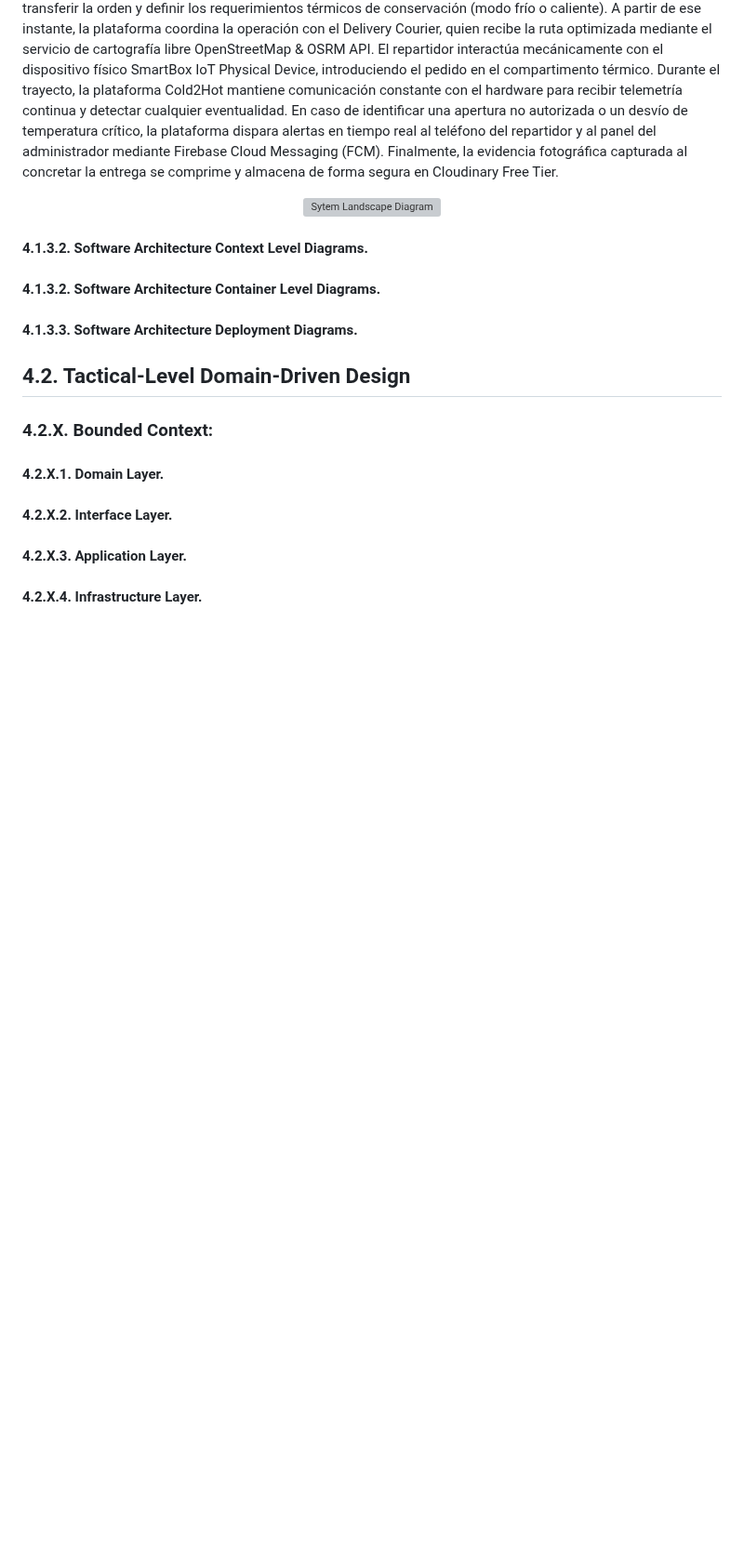
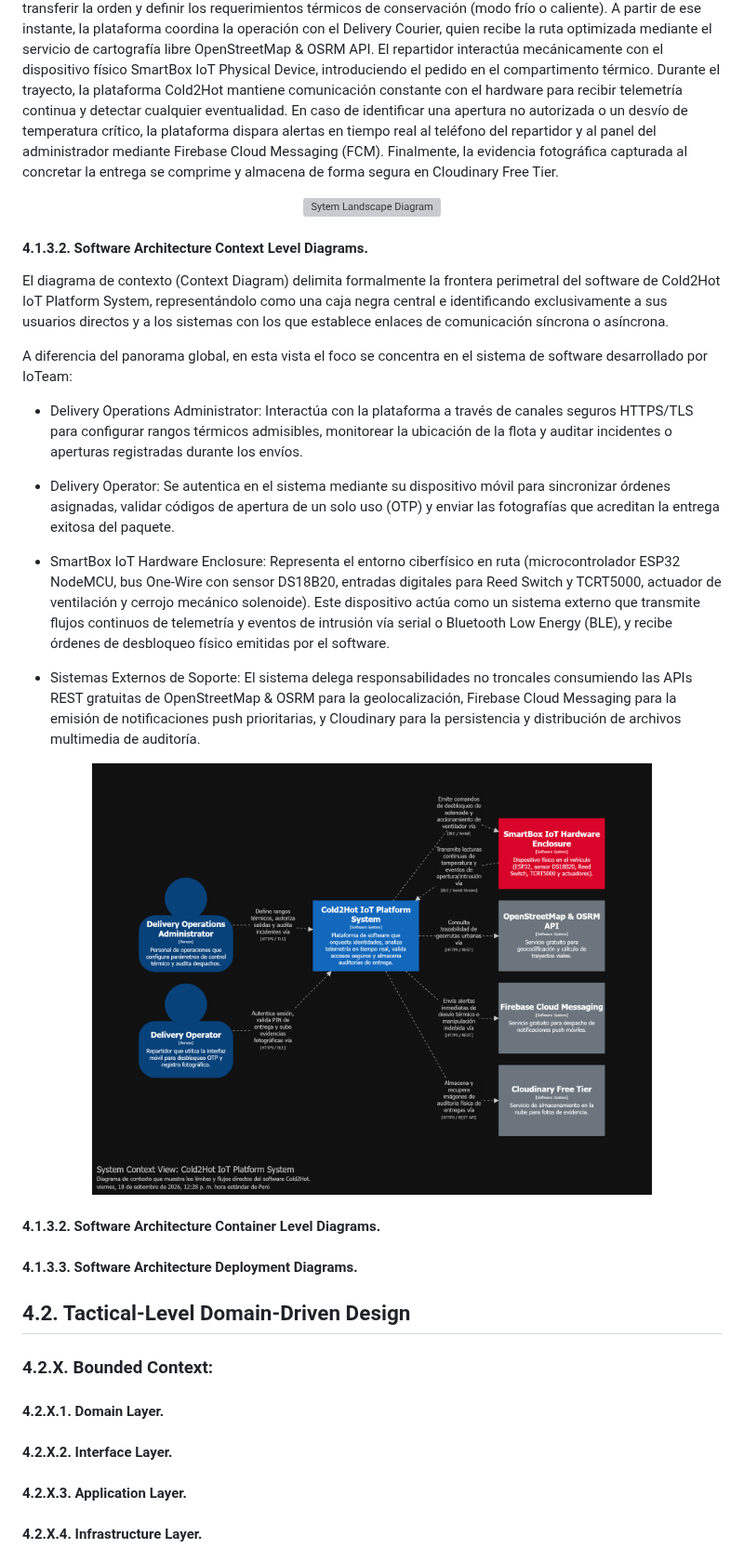
Before and after one commit to 1ASI0572-2620-8735-IoTeam/cold2hot-report, a Markdown page: upc-pre-202620-1asi0572-8735-IoTeam-report-av1.md, the part around the change. Shown at 93% size. GitHub-like rendering; pictures changed too: assets/Contex-diagram.png (added); blank space fills up the shorter version; grey boxes are pictures that could not be loaded.

Commit message:
docs(chapter-4): add Context Diagram for Cold2Hot IoT Platform System

```diff
--- a/upc-pre-202620-1asi0572-8735-IoTeam-report-av1.md
+++ b/upc-pre-202620-1asi0572-8735-IoTeam-report-av1.md
@@ -254,6 +254,22 @@ El diagrama de panorama del sistema (System Landscape Diagram) ilustra el ecosis
 
 #### 4.1.3.2. Software Architecture Context Level Diagrams.
 
+El diagrama de contexto (Context Diagram) delimita formalmente la frontera perimetral del software de Cold2Hot IoT Platform System, representándolo como una caja negra central e identificando exclusivamente a sus usuarios directos y a los sistemas con los que establece enlaces de comunicación síncrona o asíncrona.
+
+A diferencia del panorama global, en esta vista el foco se concentra en el sistema de software desarrollado por IoTeam:
+
+- Delivery Operations Administrator: Interactúa con la plataforma a través de canales seguros HTTPS/TLS para configurar rangos térmicos admisibles, monitorear la ubicación de la flota y auditar incidentes o aperturas registradas durante los envíos.
+
+- Delivery Operator: Se autentica en el sistema mediante su dispositivo móvil para sincronizar órdenes asignadas, validar códigos de apertura de un solo uso (OTP) y enviar las fotografías que acreditan la entrega exitosa del paquete.
+
+- SmartBox IoT Hardware Enclosure: Representa el entorno ciberfísico en ruta (microcontrolador ESP32 NodeMCU, bus One-Wire con sensor DS18B20, entradas digitales para Reed Switch y TCRT5000, actuador de ventilación y cerrojo mecánico solenoide). Este dispositivo actúa como un sistema externo que transmite flujos continuos de telemetría y eventos de intrusión vía serial o Bluetooth Low Energy (BLE), y recibe órdenes de desbloqueo físico emitidas por el software.
+
+- Sistemas Externos de Soporte: El sistema delega responsabilidades no troncales consumiendo las APIs REST gratuitas de OpenStreetMap & OSRM para la geolocalización, Firebase Cloud Messaging para la emisión de notificaciones push prioritarias, y Cloudinary para la persistencia y distribución de archivos multimedia de auditoría.
+
+<div align="center">
+    <img src="assets/Contex-diagram.png" alt="Context Diagram" style="margin: 10px 0;" width="80%"/>
+</div>
+
 #### 4.1.3.2. Software Architecture Container Level Diagrams.
 
 #### 4.1.3.3. Software Architecture Deployment Diagrams.
```
